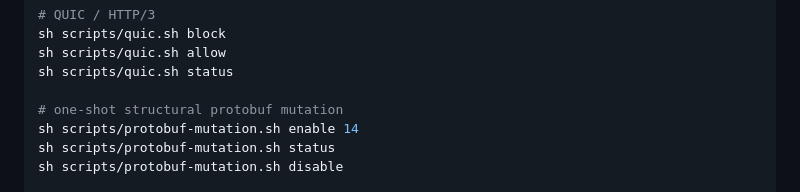
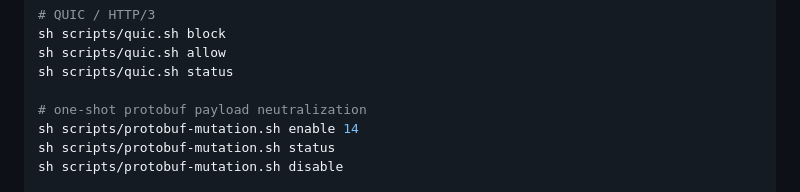
Before and after one commit to Matt3010/tunnelblock, a Markdown page: docs/HTTPS-OBSERVATION.md, the part around the change. Drawn GitHub-style.

Commit message:
docs: rename one-shot mode to payload neutralization

```diff
--- a/docs/HTTPS-OBSERVATION.md
+++ b/docs/HTTPS-OBSERVATION.md
@@ -285,7 +285,7 @@ sh scripts/quic.sh block
 sh scripts/quic.sh allow
 sh scripts/quic.sh status
 
-# one-shot structural protobuf mutation
+# one-shot protobuf payload neutralization
 sh scripts/protobuf-mutation.sh enable 14
 sh scripts/protobuf-mutation.sh status
 sh scripts/protobuf-mutation.sh disable
```
